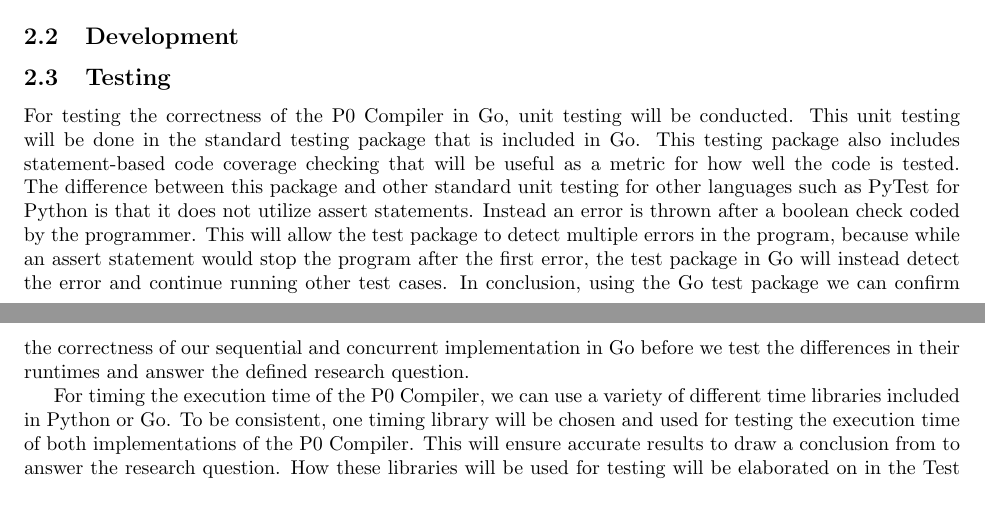
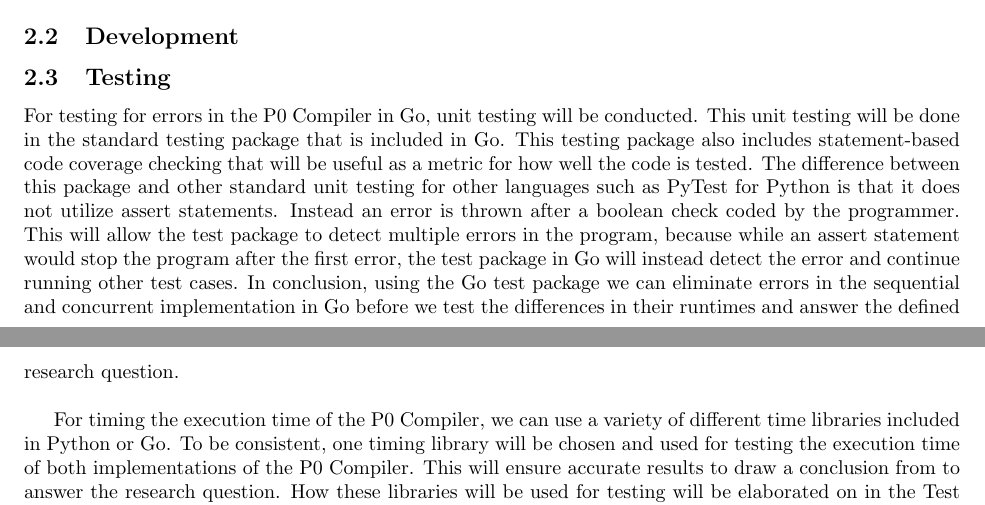
Before and after one commit to rtu909/P0-Compiler-in-G0, a LaTeX document (development-plan/development-plan.tex): two parts of pages 1 and 2 of 2, joined at a grey line, cut so that both start at the same text. Compiled offline with pdfLaTeX.

Commit message:
Changed wording

```diff
--- a/development-plan/development-plan.tex
+++ b/development-plan/development-plan.tex
@@ -63,13 +63,13 @@ Reference to the inception of the project: \url{https://groups.google.com/forum/
 
 \subsection{Testing} % Raymond
 
-For testing the correctness of the P0 Compiler in Go, unit testing will be conducted. This unit testing will be done in the standard testing package that is
+For testing for errors in the P0 Compiler in Go, unit testing will be conducted. This unit testing will be done in the standard testing package that is
 included in Go. This testing package also includes statement-based code coverage checking that will be useful as a metric for how well the code is tested.
 The difference between this package and other standard unit testing for other languages such as PyTest for Python is that it does not utilize assert statements.
 Instead an error is thrown after a boolean check coded by the programmer. This will allow the test package to detect multiple errors in the program, because
 while an assert statement would stop the program after the first error, the test package in Go will instead detect the error and continue running other test cases.
-In conclusion, using the Go test package we can confirm the correctness of our sequential and concurrent implementation in Go before we test the differences in their runtimes
-and answer the defined research question.
+In conclusion, using the Go test package we can eliminate errors in the sequential and concurrent implementation in Go before we test the differences in their runtimes
+and answer the defined research question. \\
 
 For timing the execution time of the P0 Compiler, we can use a variety of different time libraries included in Python or Go. To be consistent, one timing library
 will be chosen
```
Also changed, not shown: development-plan/development-plan.pdf (deleted).
